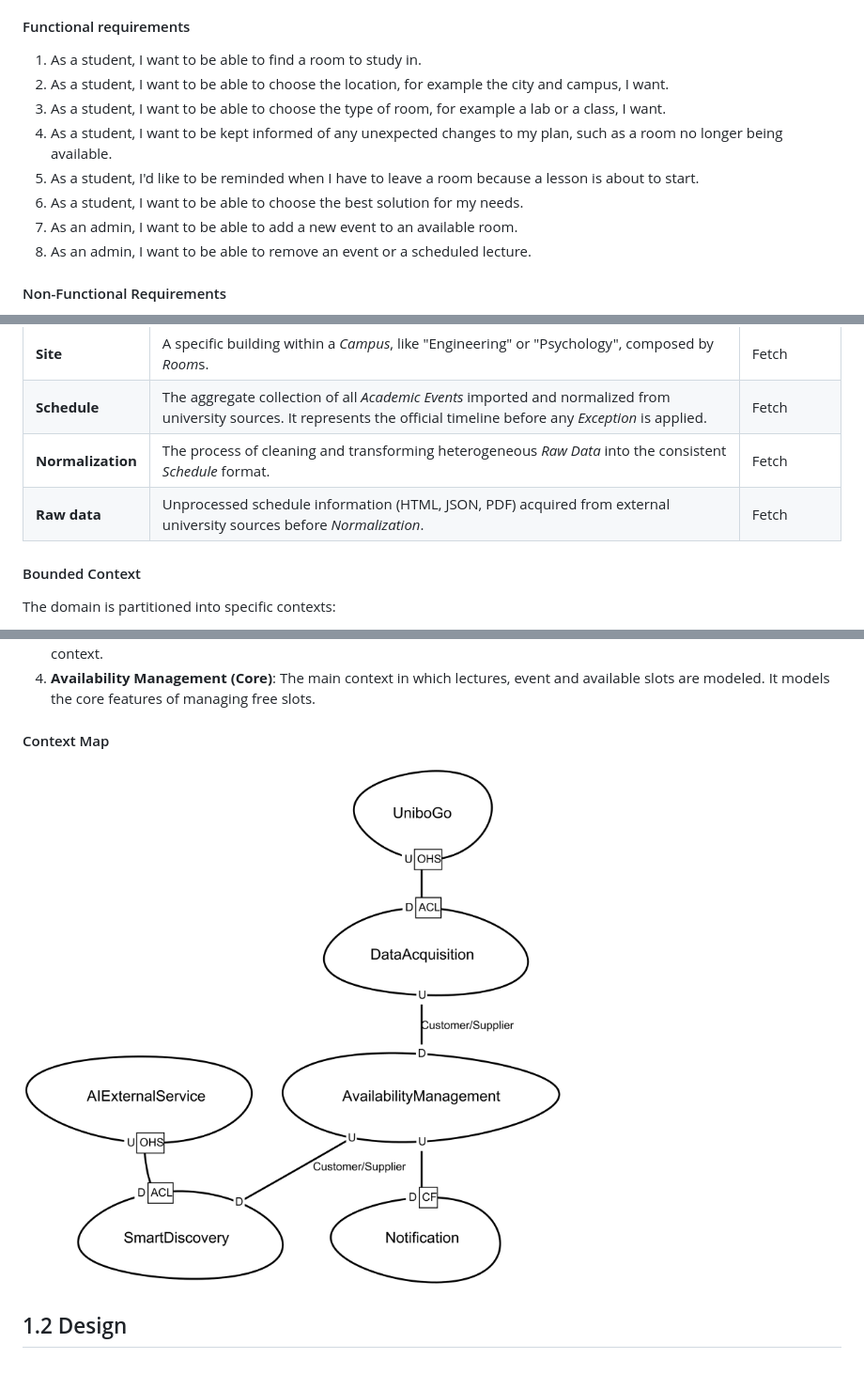
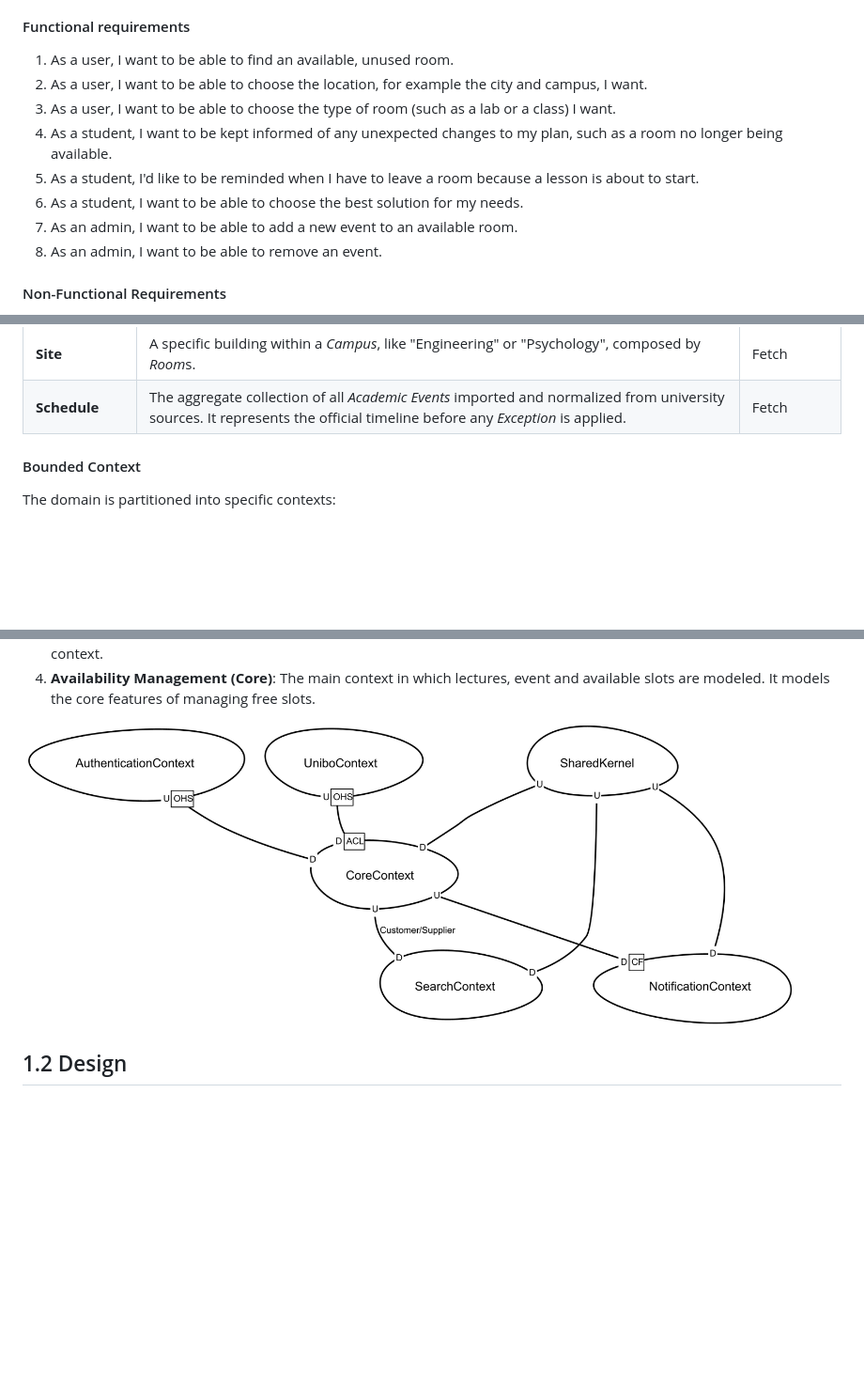
Before and after one commit to fairlycodeparents/AlmaSpot, a Markdown page: docs/analysis-design.md, 3 parts joined by grey strips. Shown at 94% size. GitHub-like rendering; pictures changed too: docs/figures/context-map.png; blank space fills up the shorter version.

Commit message:
fix: context map and functional requirements

```diff
--- a/docs/analysis-design.md
+++ b/docs/analysis-design.md
@@ -59,17 +59,16 @@ The system recognises two distinct roles:
 
 #### Functional requirements
 
-1.  As a student, I want to be able to find a room to study in.
-2.  As a student, I want to be able to choose the location, for example the city and campus, I want.
-3.  As a student, I want to be able to choose the type of room, for example a lab or a class, I
-    want.
+1.  As a user, I want to be able to find an available, unused room.
+2.  As a user, I want to be able to choose the location, for example the city and campus, I want.
+3.  As a user, I want to be able to choose the type of room (such as a lab or a class) I want.
 4.  As a student, I want to be kept informed of any unexpected changes to my plan, such as a
     room no longer being available.
 5.  As a student, I'd like to be reminded when I have to leave a room because a lesson is about
     to start.
 6.  As a student, I want to be able to choose the best solution for my needs.
 7.  As an admin, I want to be able to add a new event to an available room.
-8.  As an admin, I want to be able to remove an event or a scheduled lecture.
+8.  As an admin, I want to be able to remove an event.
 
 #### Non-Functional Requirements
 
@@ -105,8 +104,6 @@ language shared between developers and domain experts.
 | **Campus**        | A macro geographical area of the university (e.g., Cesena, Bologna). It is made up of multiple *Site*. May also be called *City* or *Location*.                                                                                                                                    | Fetch        |
 | **Site**          | A specific building within a *Campus*, like "Engineering" or "Psychology", composed by *Room*s.                                                                                                                                                                                    | Fetch        |
 | **Schedule**      | The aggregate collection of all *Academic Events* imported and normalized from university sources. It represents the official timeline before any *Exception* is applied.                                                                                                          | Fetch        |
-| **Normalization** | The process of cleaning and transforming heterogeneous *Raw Data* into the consistent *Schedule* format.                                                                                                                                                                           | Fetch        |
-| **Raw data**      | Unprocessed schedule information (HTML, JSON, PDF) acquired from external university sources before *Normalization*.                                                                                                                                                               | Fetch        |
 
 #### Bounded Context
 
@@ -125,8 +122,6 @@ The domain is partitioned into specific contexts:
 4. **Availability Management (Core)**: The main context in which lectures, event and available
    slots are modeled. It models the core features of managing free slots.
 
-#### Context Map
-
-![context map](figures/context-map.png)
+![Context map](figures/context-map.png)
 
 ## 1.2 Design
```
